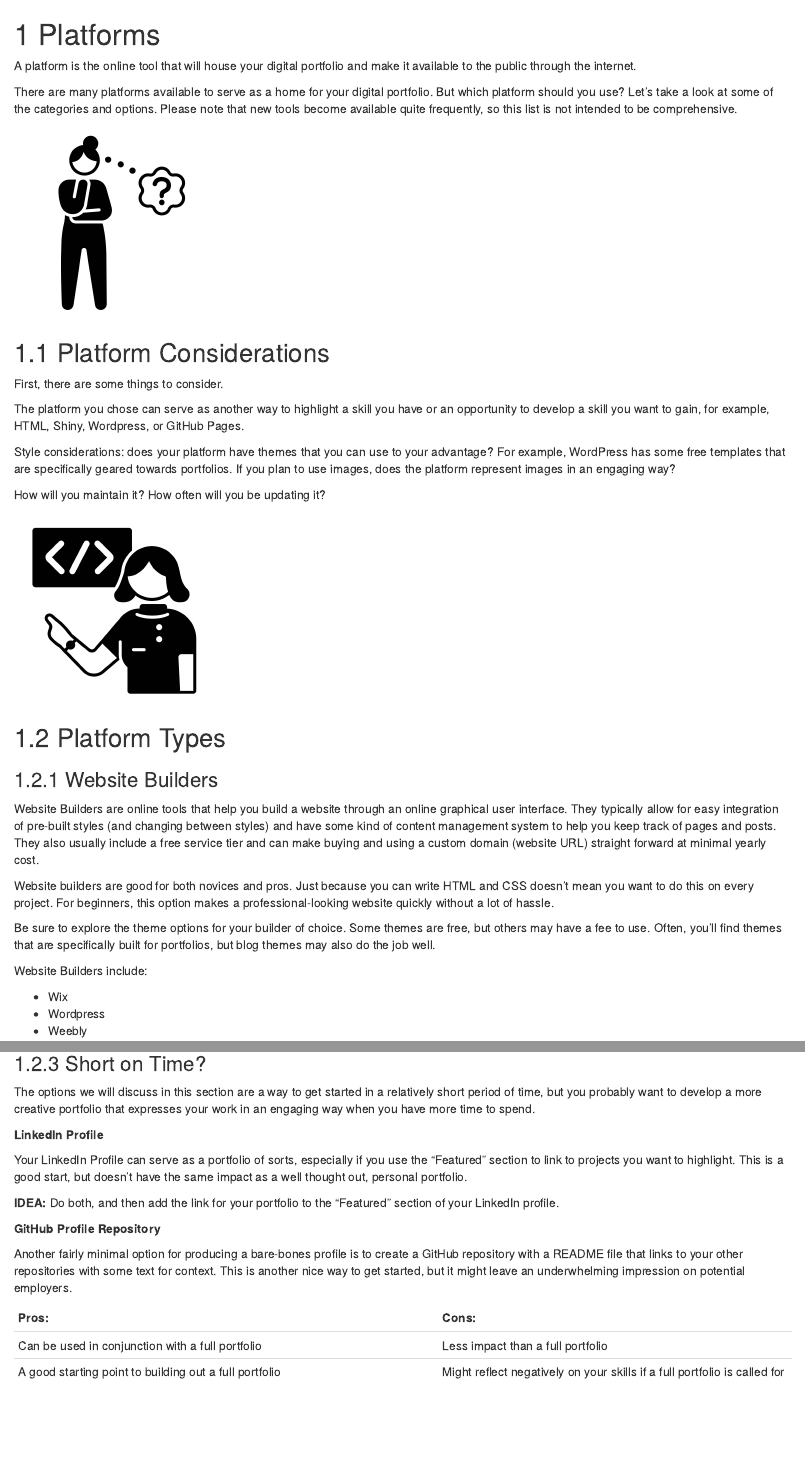
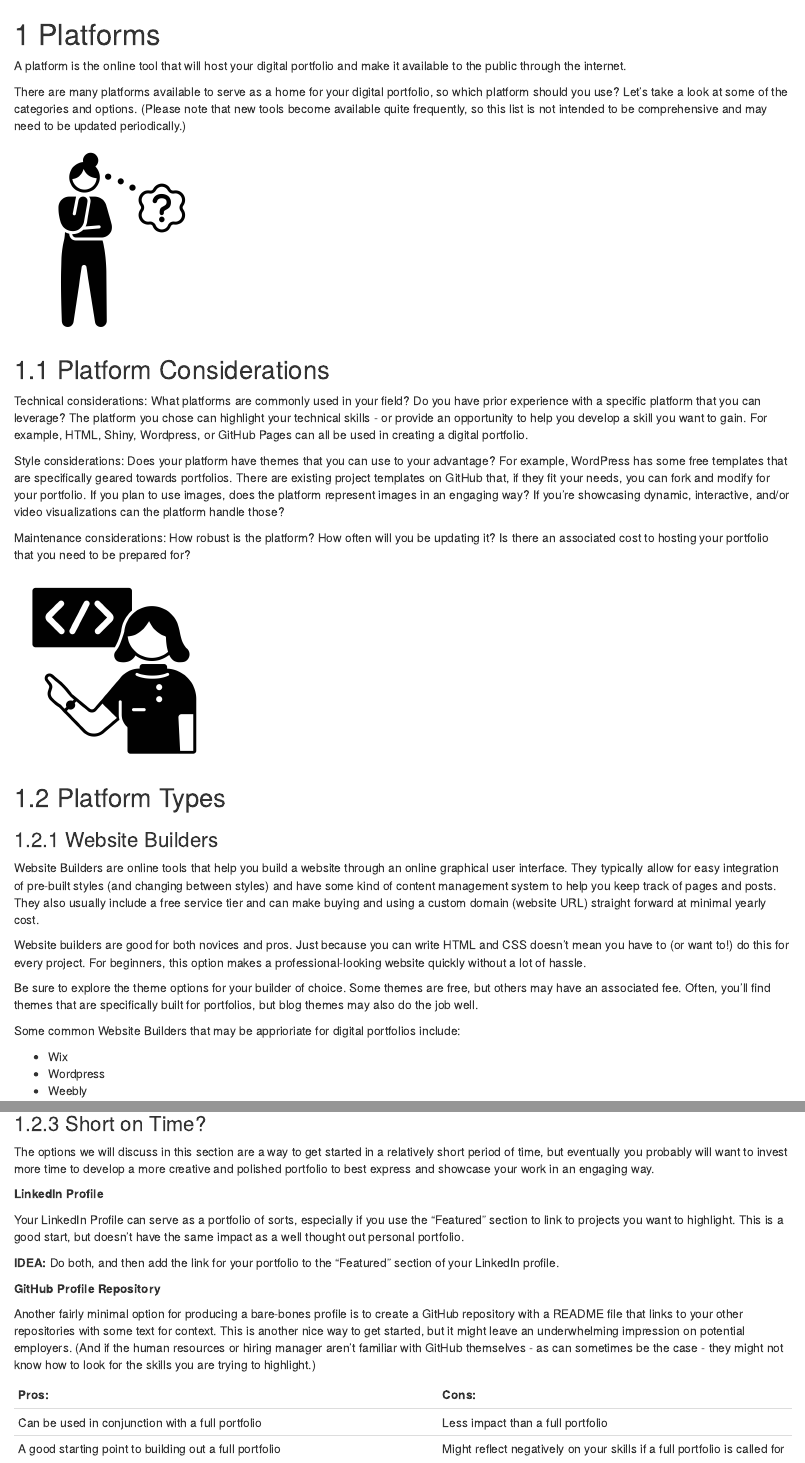
Before and after one commit to ucdavisdatalab/workshop_portfolios, an R Markdown document (05_platforms.Rmd): the page in a window 1100 px wide, from its top, and a second part further down, joined at a grey line. Rendered offline with R 4.5, knitr and Pandoc, with nearby package versions; drawn as R Markdown's standard HTML page in place of the format the file asks for.

Commit message:
edited text

````diff
--- a/05_platforms.Rmd
+++ b/05_platforms.Rmd
@@ -1,8 +1,8 @@
 # Platforms
 
-A platform is the online tool that will house your digital portfolio and make it available to the public through the internet.
+A platform is the online tool that will host your digital portfolio and make it available to the public through the internet.
 
-There are many platforms available to serve as a home for your digital portfolio. But which platform should you use? Let's take a look at some of the categories and options. Please note that new tools become available quite frequently, so this list is not intended to be comprehensive.
+There are many platforms available to serve as a home for your digital portfolio, so which platform should you use? Let's take a look at some of the categories and options. (Please note that new tools become available quite frequently, so this list is not intended to be comprehensive and may need to be updated periodically.)
 
 ```{r, echo=FALSE, fig.alt="Black and white Noun Project Icon showing a woman standing, one arm supports the other as she holds her chin in a thinking pose; a thought bubble with a question is nearby", out.width="25%"}
 knitr::include_graphics("./images/noun-curiosity-2909383.png")
@@ -10,13 +10,11 @@ knitr::include_graphics("./images/noun-curiosity-2909383.png")
 
 ## Platform Considerations
 
-First, there are some things to consider.
+Technical considerations: What platforms are commonly used in your field? Do you have prior experience with a specific platform that you can leverage? The platform you chose can highlight your technical skills - or provide an opportunity to help you develop a skill you want to gain. For example, HTML, Shiny, Wordpress, or GitHub Pages can all be used in creating a digital portfolio.
 
-The platform you chose can serve as another way to highlight a skill you have or an opportunity to develop a skill you want to gain, for example, HTML, Shiny, Wordpress, or GitHub Pages.
+Style considerations: Does your platform have themes that you can use to your advantage? For example, WordPress has some free templates that are specifically geared towards portfolios. There are existing project templates on GitHub that, if they fit your needs, you can fork and modify for your portfolio. If you plan to use images, does the platform represent images in an engaging way? If you're showcasing dynamic, interactive, and/or video visualizations can the platform handle those?
 
-Style considerations: does your platform have themes that you can use to your advantage? For example, WordPress has some free templates that are specifically geared towards portfolios. If you plan to use images, does the platform represent images in an engaging way?
-
-How will you maintain it? How often will you be updating it?
+Maintenance considerations: How robust is the platform? How often will you be updating it? Is there an associated cost to hosting your portfolio that you need to be prepared for?
 
 ```{r, echo=FALSE, fig.alt="Black and white Noun Project Icon showing a woman points to a slide with html code brackets", out.width="25%"}
 knitr::include_graphics("./images/noun-software-engineer-2909346.png")
@@ -28,11 +26,11 @@ knitr::include_graphics("./images/noun-software-engineer-2909346.png")
 
 Website Builders are online tools that help you build a website through an online graphical user interface. They typically allow for easy integration of pre-built styles (and changing between styles) and have some kind of content management system to help you keep track of pages and posts. They also usually include a free service tier and can make buying and using a custom domain (website URL) straight forward at minimal yearly cost.
 
-Website builders are good for both novices and pros. Just because you can write HTML and CSS doesn't mean you want to do this on every project. For beginners, this option makes a professional-looking website quickly without a lot of hassle.
+Website builders are good for both novices and pros. Just because you can write HTML and CSS doesn't mean you have to (or want to!) do this for every project. For beginners, this option makes a professional-looking website quickly without a lot of hassle.
 
-Be sure to explore the theme options for your builder of choice. Some themes are free, but others may have a fee to use. Often, you'll find themes that are specifically built for portfolios, but blog themes may also do the job well.
+Be sure to explore the theme options for your builder of choice. Some themes are free, but others may have an associated fee. Often, you'll find themes that are specifically built for portfolios, but blog themes may also do the job well.
 
-Website Builders include:
+Some common Website Builders that may be apprioriate for digital portfolios include:
 
 * Wix
 * Wordpress
@@ -93,17 +89,17 @@ knitr::include_graphics("./images/noun-portfolio-2909344.png")
 
 ### Short on Time?
 
-The options we will discuss in this section are a way to get started in a relatively short period of time, but you probably want to develop a more creative portfolio that expresses your work in an engaging way when you have more time to spend.
+The options we will discuss in this section are a way to get started in a relatively short period of time, but eventually you probably will want to invest more time to develop a more creative and polished portfolio to best express and showcase your work in an engaging way.
 
 **LinkedIn Profile**
 
-Your LinkedIn Profile can serve as a portfolio of sorts, especially if you use the "Featured" section to link to projects you want to highlight. This is a good start, but doesn't have the same impact as a well thought out, personal portfolio.
+Your LinkedIn Profile can serve as a portfolio of sorts, especially if you use the "Featured" section to link to projects you want to highlight. This is a good start, but doesn't have the same impact as a well thought out personal portfolio.
 
 **IDEA:** Do both, and then add the link for your portfolio to the "Featured" section of your LinkedIn profile.
 
 **GitHub Profile Repository**
 
-Another fairly minimal option for producing a bare-bones profile is to create a GitHub repository with a README file that links to your other repositories with some text for context. This is another nice way to get started, but it might leave an underwhelming impression on potential employers.
+Another fairly minimal option for producing a bare-bones profile is to create a GitHub repository with a README file that links to your other repositories with some text for context. This is another nice way to get started, but it might leave an underwhelming impression on potential employers. (And if the human resources or hiring manager aren't familiar with GitHub themselves - as can sometimes be the case - they might not know how to look for the skills you are trying to highlight.)
 
 
 | Pros:                  | Cons:              |
````
Also changed, not shown: 05_platforms.Rmd (6 more changed lines).
